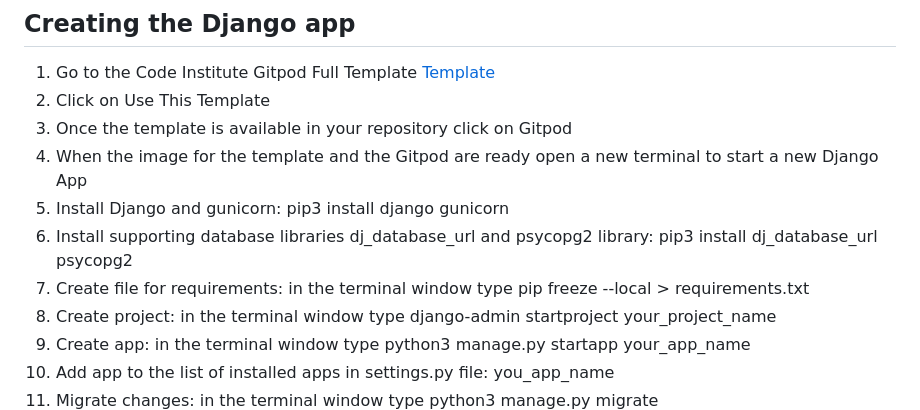
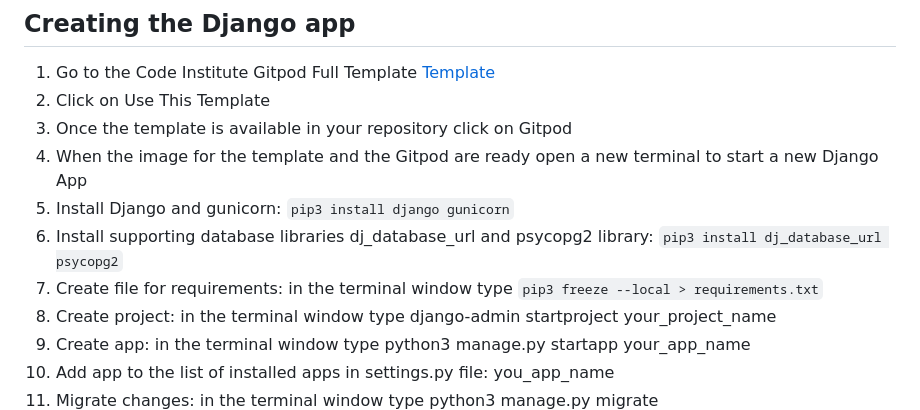
Before and after one commit to JureSeselj/tasty_blog, a Markdown page: README.md, the part around the change printed below. Rendered like a GitHub page.

```diff
--- a/README.md
+++ b/README.md
@@ -560,9 +560,9 @@ Testing results [here](TESTING.md)
 2. Click on Use This Template
 3. Once the template is available in your repository click on Gitpod
 4. When the image for the template and the Gitpod are ready open a new terminal to start a new Django App
-5. Install Django and gunicorn: pip3 install django gunicorn
-6. Install supporting database libraries dj_database_url and psycopg2 library: pip3 install dj_database_url psycopg2
-7. Create file for requirements: in the terminal window type pip freeze --local > requirements.txt
+5. Install Django and gunicorn: `pip3 install django gunicorn`
+6. Install supporting database libraries dj_database_url and psycopg2 library: `pip3 install dj_database_url psycopg2`
+7. Create file for requirements: in the terminal window type `pip3 freeze --local > requirements.txt`
 8. Create project: in the terminal window type django-admin startproject your_project_name
 9. Create app: in the terminal window type python3 manage.py startapp your_app_name
 10. Add app to the list of installed apps in settings.py file: you_app_name
```
Also changed, not shown: other parts of README.md (+6 -6 lines), TESTING.md (+0 -1 lines).
